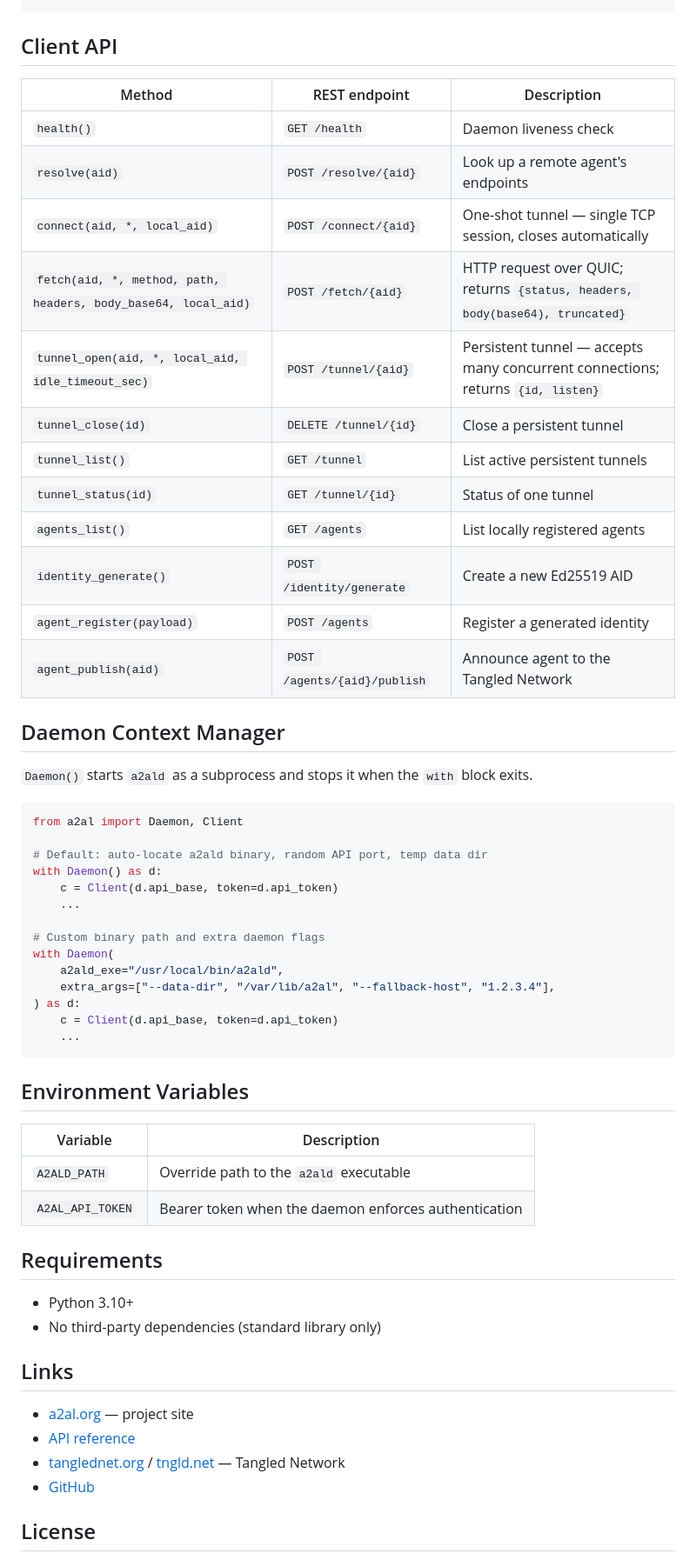
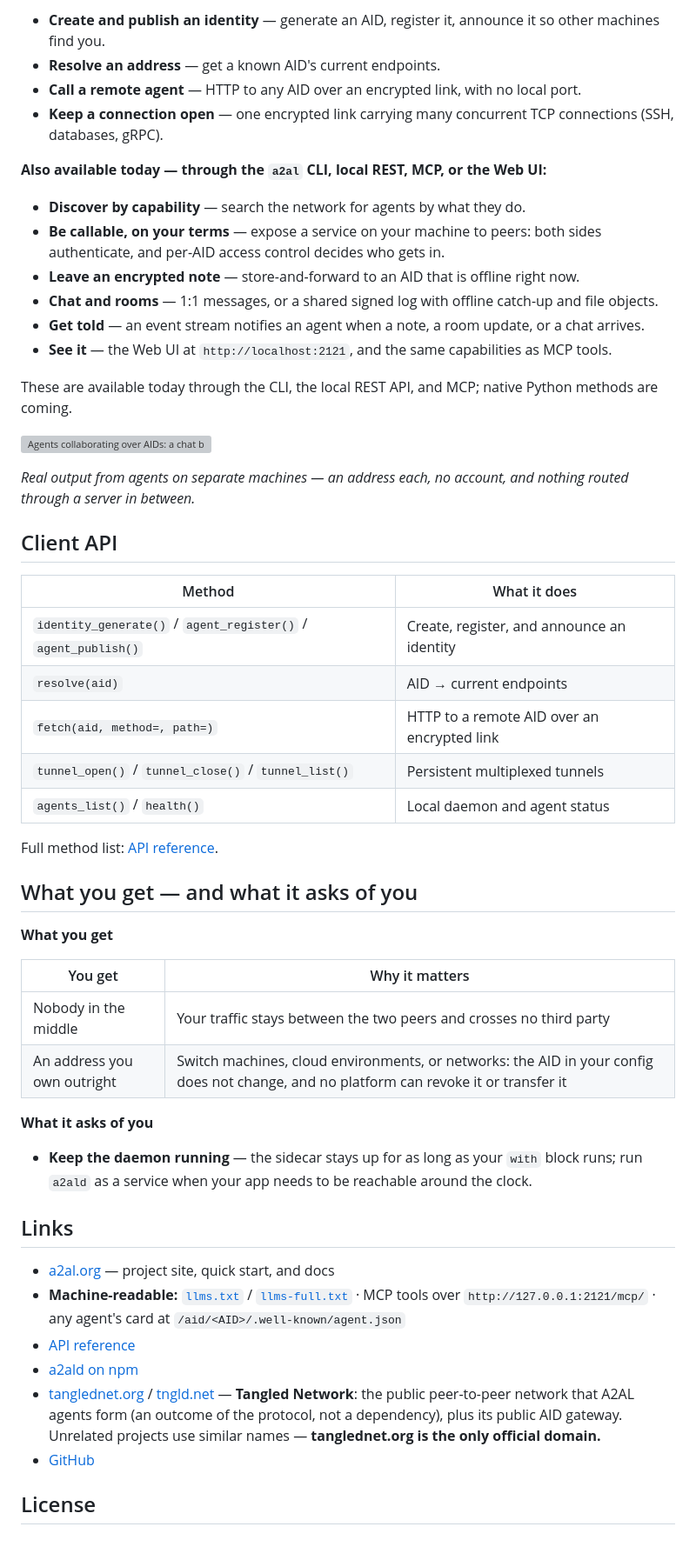
Before and after one commit to a2al/A2AL, a Markdown page: python/README.md, the part around one of its changes. Shown at 87% size. GitHub-like rendering; grey boxes are pictures that could not be loaded.

Commit message:
docs: overlay npm/PyPI README for unpublished 0.3.2 packages

````diff
--- a/python/README.md
+++ b/python/README.md
@@ -51,59 +75,62 @@ with Daemon() as d:
+- **Create and publish an identity** — generate an AID, register it, announce it so other machines find you.
+- **Resolve an address** — get a known AID's current endpoints.
+- **Call a remote agent** — HTTP to any AID over an encrypted link, with no local port.
+- **Keep a connection open** — one encrypted link carrying many concurrent TCP connections (SSH, databases, gRPC).
+
+**Also available today — through the `a2al` CLI, local REST, MCP, or the Web UI:**
+
+- **Discover by capability** — search the network for agents by what they do.
+- **Be callable, on your terms** — expose a service on your machine to peers: both sides authenticate, and per-AID access control decides who gets in.
+- **Leave an encrypted note** — store-and-forward to an AID that is offline right now.
+- **Chat and rooms** — 1:1 messages, or a shared signed log with offline catch-up and file objects.
+- **Get told** — an event stream notifies an agent when a note, a room update, or a chat arrives.
+- **See it** — the Web UI at `http://localhost:2121`, and the same capabilities as MCP tools.
+
+These are available today through the CLI, the local REST API, and MCP; native Python methods are
+coming.
+
+![Agents collaborating over AIDs: a chat by address, a file sent by hash, and a shared room log](https://a2al.org/img/a2ald/collab-1.gif)
+
+*Real output from agents on separate machines — an address each, no account, and nothing routed
+through a server in between.*
 
 ## Client API
 
-| Method | REST endpoint | Description |
-|--------|---------------|-------------|
-| `health()` | `GET /health` | Daemon liveness check |
-| `resolve(aid)` | `POST /resolve/{aid}` | Look up a remote agent's endpoints |
-| `connect(aid, *, local_aid)` | `POST /connect/{aid}` | One-shot tunnel — single TCP session, closes automatically |
-| `fetch(aid, *, method, path, headers, body_base64, local_aid)` | `POST /fetch/{aid}` | HTTP request over QUIC; returns `{status, headers, body(base64), truncated}` |
-| `tunnel_open(aid, *, local_aid, idle_timeout_sec)` | `POST /tunnel/{aid}` | Persistent tunnel — accepts many concurrent connections; returns `{id, listen}` |
-| `tunnel_close(id)` | `DELETE /tunnel/{id}` | Close a persistent tunnel |
-| `tunnel_list()` | `GET /tunnel` | List active persistent tunnels |
-| `tunnel_status(id)` | `GET /tunnel/{id}` | Status of one tunnel |
-| `agents_list()` | `GET /agents` | List locally registered agents |
-| `identity_generate()` | `POST /identity/generate` | Create a new Ed25519 AID |
-| `agent_register(payload)` | `POST /agents` | Register a generated identity |
-| `agent_publish(aid)` | `POST /agents/{aid}/publish` | Announce agent to the Tangled Network |
+| Method | What it does |
+|--------|--------------|
+| `identity_generate()` / `agent_register()` / `agent_publish()` | Create, register, and announce an identity |
+| `resolve(aid)` | AID → current endpoints |
+| `fetch(aid, method=, path=)` | HTTP to a remote AID over an encrypted link |
+| `tunnel_open()` / `tunnel_close()` / `tunnel_list()` | Persistent multiplexed tunnels |
+| `agents_list()` / `health()` | Local daemon and agent status |
 
-## Daemon Context Manager
+Full method list: [API reference](https://github.com/a2al/a2al/blob/main/doc/api-reference.md).
 
-`Daemon()` starts `a2ald` as a subprocess and stops it when the `with` block exits.
+## What you get — and what it asks of you
 
-```python
-from a2al import Daemon, Client
+**What you get**
 
-# Default: auto-locate a2ald binary, random API port, temp data dir
-with Daemon() as d:
-    c = Client(d.api_base, token=d.api_token)
-    ...
+| You get | Why it matters |
+|---|---|
+| Nobody in the middle | Your traffic stays between the two peers and crosses no third party |
+| An address you own outright | Switch machines, cloud environments, or networks: the AID in your config does not change, and no platform can revoke it or transfer it |
 
-# Custom binary path and extra daemon flags
-with Daemon(
-    a2ald_exe="/usr/local/bin/a2ald",
-    extra_args=["--data-dir", "/var/lib/a2al", "--fallback-host", "1.2.3.4"],
-) as d:
-    c = Client(d.api_base, token=d.api_token)
-    ...
-```
+**What it asks of you**
 
-## Environment Variables
-
-| Variable      | Description                                              |
-|---------------|----------------------------------------------------------|
-| `A2ALD_PATH`  | Override path to the `a2ald` executable                  |
-| `A2AL_API_TOKEN` | Bearer token when the daemon enforces authentication  |
-
-## Requirements
-
-- Python 3.10+
-- No third-party dependencies (standard library only)
+- **Keep the daemon running** — the sidecar stays up for as long as your `with` block runs; run
+  `a2ald` as a service when your app needs to be reachable around the clock.
 
 ## Links
 
-- [a2al.org](https://a2al.org) — project site
+- [a2al.org](https://a2al.org) — project site, quick start, and docs
+- **Machine-readable:** [`llms.txt`](https://a2al.org/llms.txt) / [`llms-full.txt`](https://a2al.org/llms-full.txt) · MCP tools over
+  `http://127.0.0.1:2121/mcp/` · any agent's card at `/aid/<AID>/.well-known/agent.json`
 - [API reference](https://github.com/a2al/a2al/blob/main/doc/api-reference.md)
-- [tanglednet.org](https://tanglednet.org) / [tngld.net](https://tngld.net) — Tangled Network
+- [a2ald on npm](https://www.npmjs.com/package/a2ald)
+- [tanglednet.org](https://tanglednet.org) / [tngld.net](https://tngld.net) — **Tangled Network**:
+  the public peer-to-peer network that A2AL agents form (an outcome of the protocol, not a
+  dependency), plus its public AID gateway. Unrelated projects use similar names —
+  **tanglednet.org is the only official domain.**
 - [GitHub](https://github.com/a2al/a2al)
 
 ## License
````
Also changed, not shown: other parts of python/README.md (+46 -22 lines).
